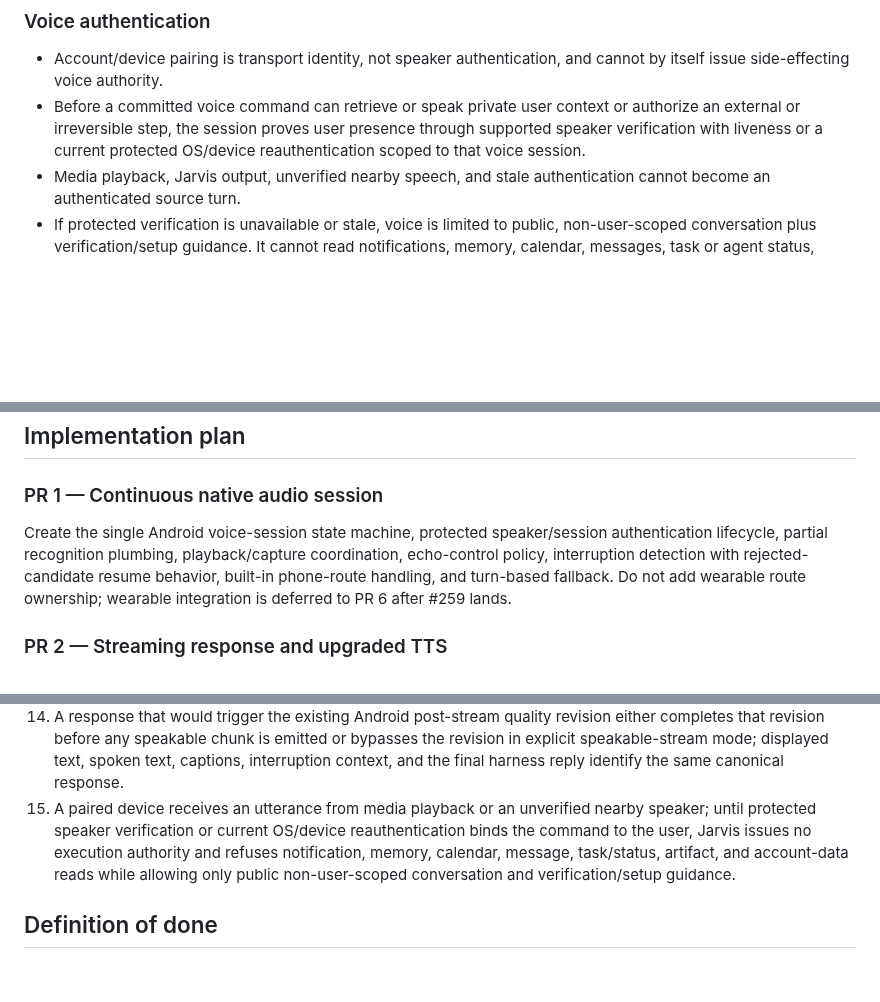
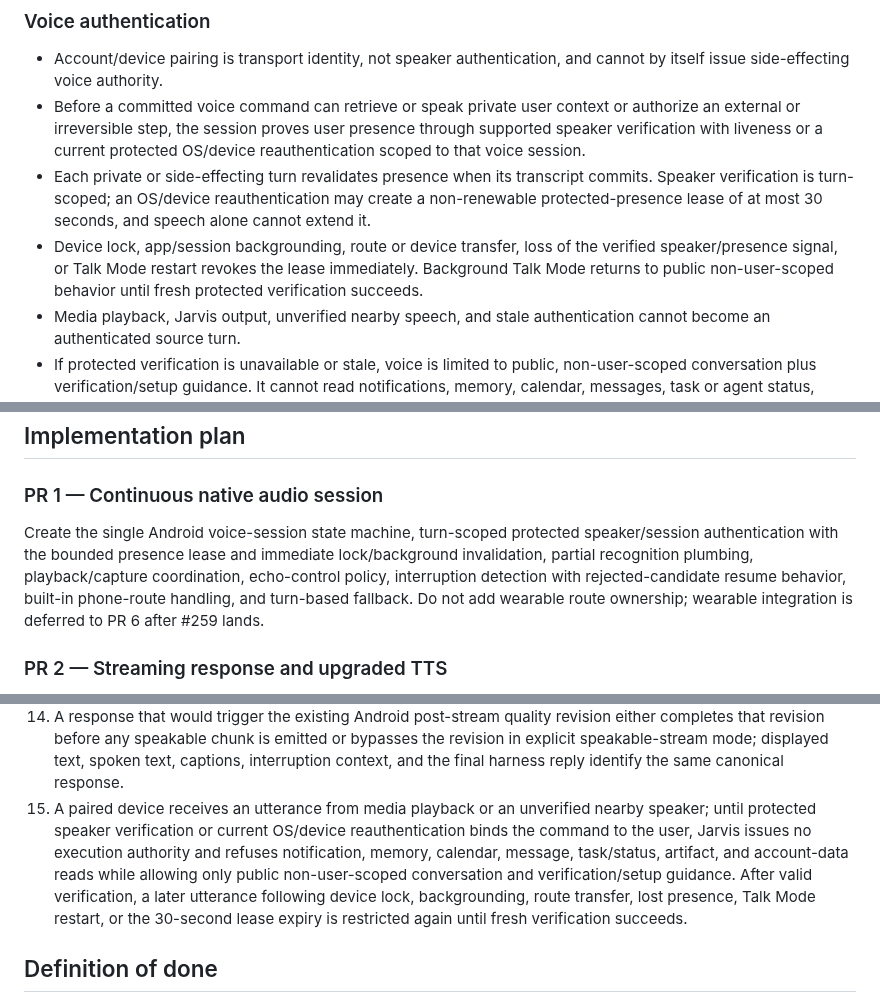
Before and after one commit to battlesbudz/jarvis-os, a Markdown page: docs/prds/continuous-voice-concurrent-task-execution.md, 3 parts joined by grey strips. Drawn GitHub-style; blank space fills up the shorter version.

Commit message:
Bound protected voice presence

```diff
--- a/docs/prds/continuous-voice-concurrent-task-execution.md
+++ b/docs/prds/continuous-voice-concurrent-task-execution.md
@@ -125,6 +125,8 @@ Jarvis blocks actions that cannot be safely or lawfully performed, exceed authen
 
 - Account/device pairing is transport identity, not speaker authentication, and cannot by itself issue side-effecting voice authority.
 - Before a committed voice command can retrieve or speak private user context or authorize an external or irreversible step, the session proves user presence through supported speaker verification with liveness or a current protected OS/device reauthentication scoped to that voice session.
+- Each private or side-effecting turn revalidates presence when its transcript commits. Speaker verification is turn-scoped; an OS/device reauthentication may create a non-renewable protected-presence lease of at most 30 seconds, and speech alone cannot extend it.
+- Device lock, app/session backgrounding, route or device transfer, loss of the verified speaker/presence signal, or Talk Mode restart revokes the lease immediately. Background Talk Mode returns to public non-user-scoped behavior until fresh protected verification succeeds.
 - Media playback, Jarvis output, unverified nearby speech, and stale authentication cannot become an authenticated source turn.
 - If protected verification is unavailable or stale, voice is limited to public, non-user-scoped conversation plus verification/setup guidance. It cannot read notifications, memory, calendar, messages, task or agent status, artifacts, account data, or other private context; invoke user-scoped tools; or perform preparatory work derived from that data. Jarvis reports setup or reauthentication required rather than creating a duplicate approval prompt.
 - The authority audit records the protected authentication method and session reference without retaining a reusable biometric secret.
@@ -243,7 +245,7 @@ Disabling a new capability must return users to the current canonical voice or t
 
 ### PR 1 — Continuous native audio session
 
-Create the single Android voice-session state machine, protected speaker/session authentication lifecycle, partial recognition plumbing, playback/capture coordination, echo-control policy, interruption detection with rejected-candidate resume behavior, built-in phone-route handling, and turn-based fallback. Do not add wearable route ownership; wearable integration is deferred to PR 6 after #259 lands.
+Create the single Android voice-session state machine, turn-scoped protected speaker/session authentication with the bounded presence lease and immediate lock/background invalidation, partial recognition plumbing, playback/capture coordination, echo-control policy, interruption detection with rejected-candidate resume behavior, built-in phone-route handling, and turn-based fallback. Do not add wearable route ownership; wearable integration is deferred to PR 6 after #259 lands.
 
 ### PR 2 — Streaming response and upgraded TTS
 
@@ -291,7 +293,7 @@ Depends on PRs 1–5 and uses PR #259 as the wearable baseline.
 12. Completed work appears consistently in conversation, Live Action, and artifact surfaces.
 13. Echo, background noise, or another rejected interruption candidate snapshots and fences delivery acknowledgement before ducking; callbacks during the fence do not count as heard, and rejection resumes the same response from the snapshot without skipping, losing, or duplicating queued speech.
 14. A response that would trigger the existing Android post-stream quality revision either completes that revision before any speakable chunk is emitted or bypasses the revision in explicit speakable-stream mode; displayed text, spoken text, captions, interruption context, and the final harness reply identify the same canonical response.
-15. A paired device receives an utterance from media playback or an unverified nearby speaker; until protected speaker verification or current OS/device reauthentication binds the command to the user, Jarvis issues no execution authority and refuses notification, memory, calendar, message, task/status, artifact, and account-data reads while allowing only public non-user-scoped conversation and verification/setup guidance.
+15. A paired device receives an utterance from media playback or an unverified nearby speaker; until protected speaker verification or current OS/device reauthentication binds the command to the user, Jarvis issues no execution authority and refuses notification, memory, calendar, message, task/status, artifact, and account-data reads while allowing only public non-user-scoped conversation and verification/setup guidance. After valid verification, a later utterance following device lock, backgrounding, route transfer, lost presence, Talk Mode restart, or the 30-second lease expiry is restricted again until fresh verification succeeds.
 
 ## Definition of done
 
```
